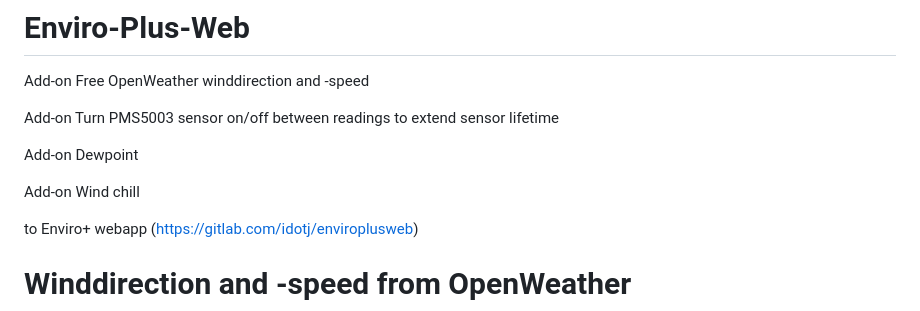
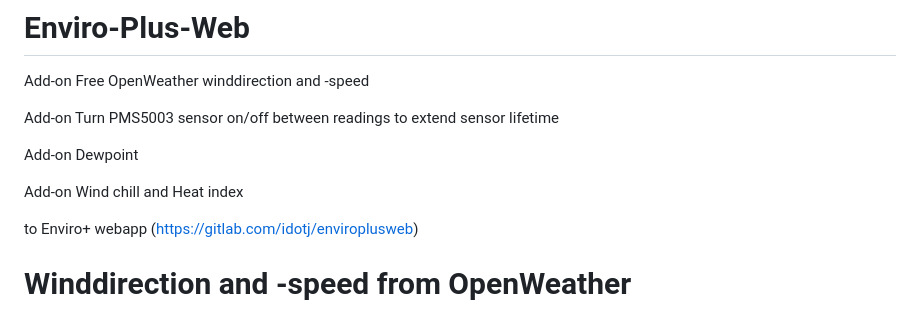
Before and after one commit to Hagoort/Enviro-Plus-Web-Addons, a Markdown page: README.md, the part around the change. Rendered like a GitHub page.

```diff
--- a/README.md
+++ b/README.md
@@ -5,7 +5,7 @@ Add-on Turn PMS5003 sensor on/off between readings to extend sensor lifetime
 
 Add-on Dewpoint
 
-Add-on Wind chill
+Add-on Wind chill and Heat index
 
 to Enviro+ webapp (https://gitlab.com/idotj/enviroplusweb)
 
```
